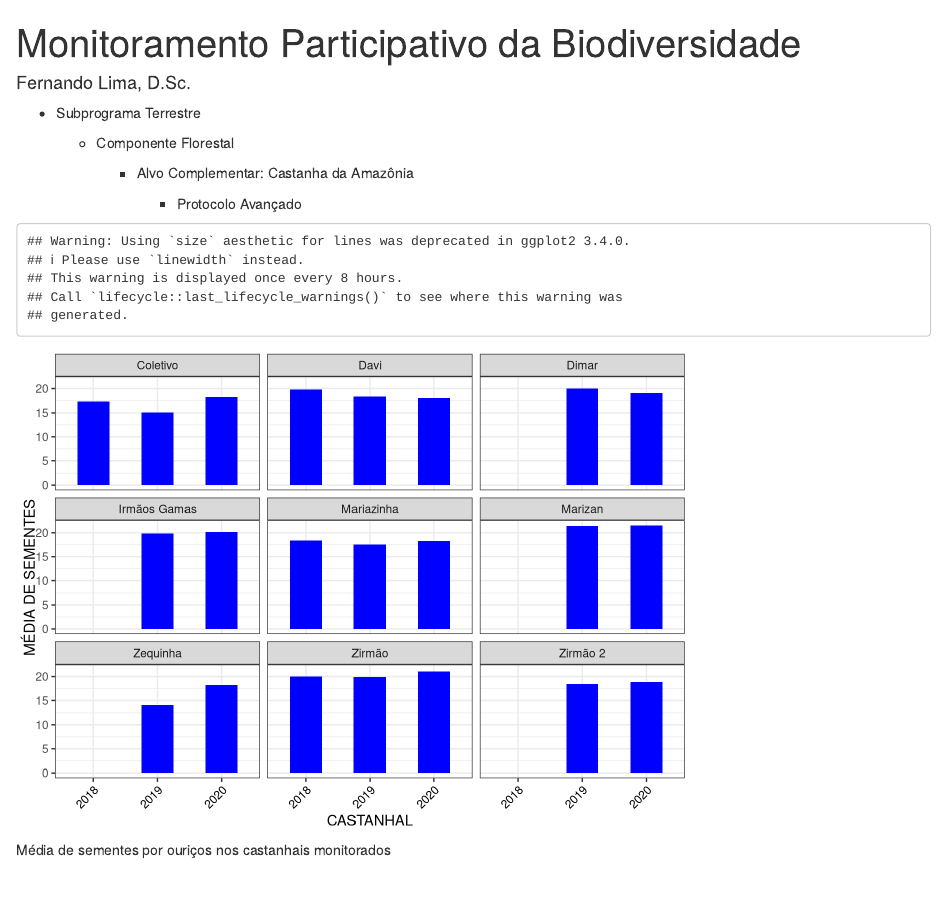
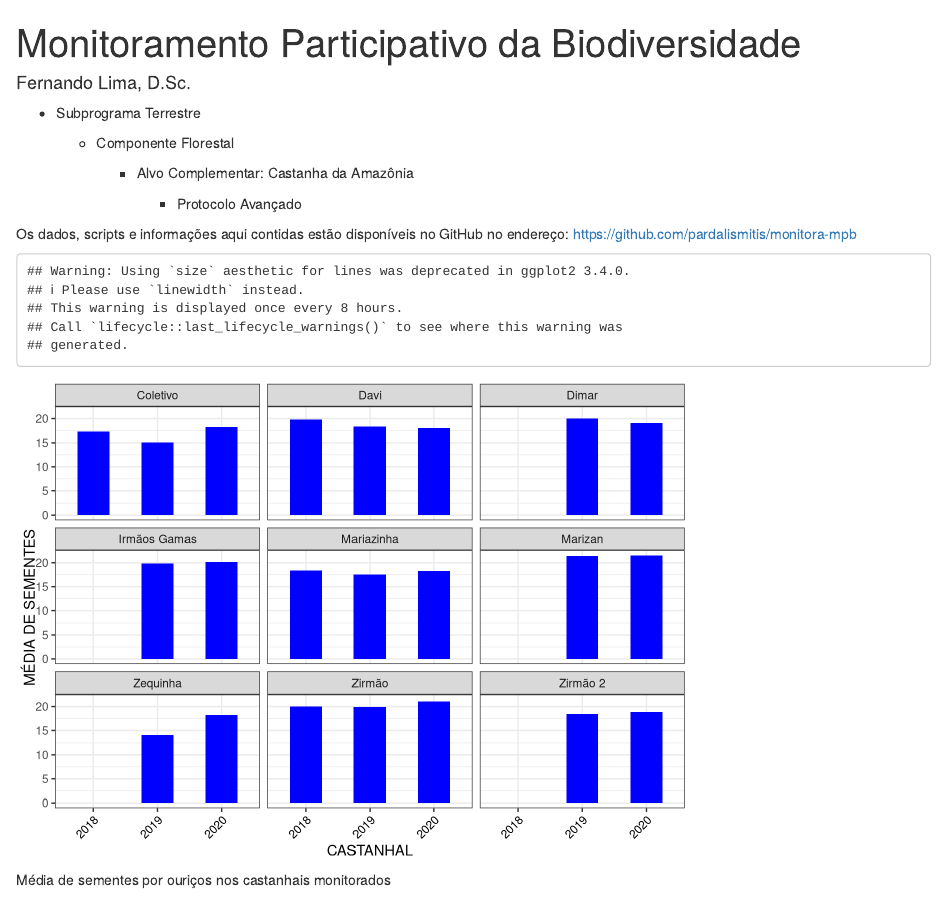
Before and after one commit to pardalismitis/monitoraCastanha, an R Markdown document (exploracaoDeDados/exploracaoDeDados.Rmd): the page in a window 1100 px wide, from its top. Rendered offline with R 4.5, knitr and Pandoc, with nearby package versions; code that draws random numbers runs with fixed seeds of ours; some code elsewhere in the file could not run offline.

````diff
--- a/exploracaoDeDados/exploracaoDeDados.Rmd
+++ b/exploracaoDeDados/exploracaoDeDados.Rmd
@@ -2,6 +2,7 @@
 title: "Monitoramento Participativo da Biodiversidade"
 author: "Fernando Lima, D.Sc."
 output:
+  word_document: default
   html_document:
     df_print: paged
 ---
@@ -23,6 +24,8 @@
         -   Alvo Complementar: Castanha da Amazônia
 
             -   Protocolo Avançado
+
+Os dados, scripts e informações aqui contidas estão disponíveis no GitHub no endereço: <https://github.com/pardalismitis/monitora-mpb>
 
 ```{r dataReading, include=FALSE}
 producaoCazumba = read.csv(here("data", "producao.csv"), sep = ";")
````
